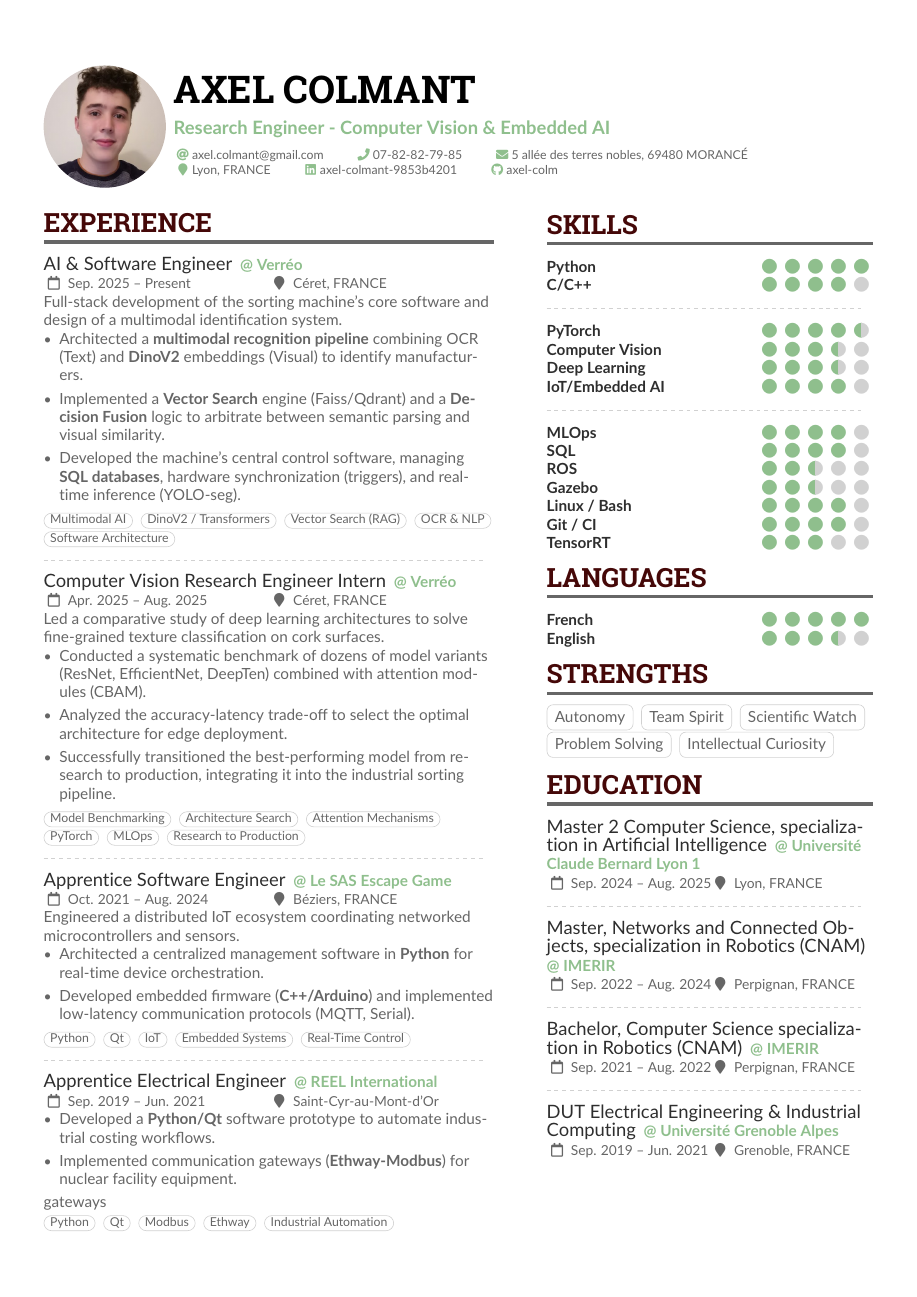
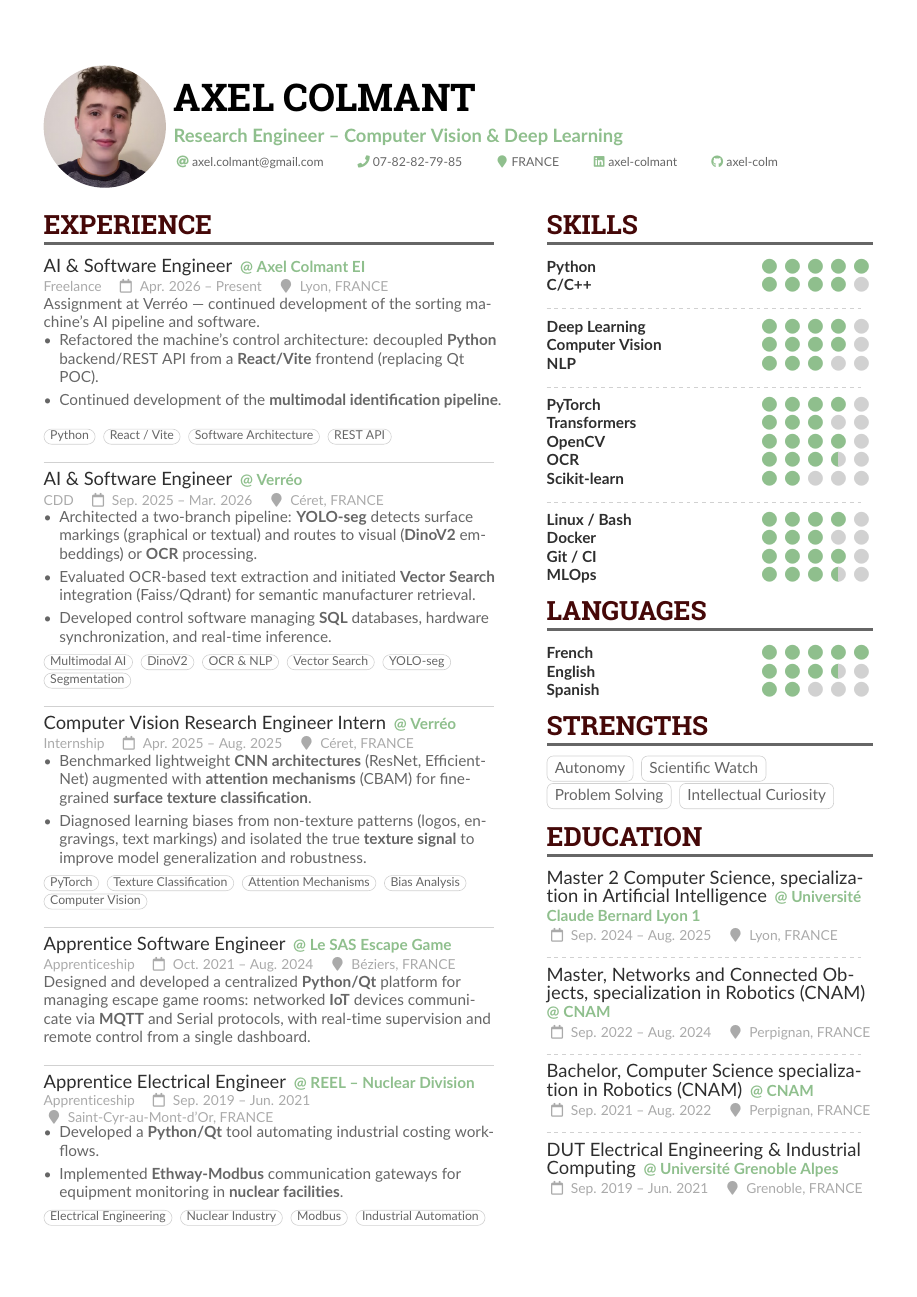
Before and after one commit to axel-colm/curriculum-vitae, a LaTeX CV (cv/main.tex, which reads cv/altacv.cls, cv/experience/axel-colmant-ei.tex, cv/experience/reel.tex): page 1 of 2. Compiled offline with pdfLaTeX.

Commit message:
Tailor CV for EDF R&D AI role: rework experience, skills, projects
- Add Freelance EI entry (Apr 2026), split Verréo into CDD + internship blocks
- Add contract type field to \cvevent, define \cvdivider in altacv.cls
- Restructure skills: PyTorch/OpenCV/Transformers/Docker/Scikit-learn/Spanish
- Restructure education into individual files under cv/education/
- REEL: specify Nuclear Division, add Ethway-Modbus bullet
- SAS: rewrite description (IoT platform, MQTT, remote supervision)
- Projects: swap to gpt-from-scratch, motion-transfer, gnn-airport (ablation study rewrite), lunar-lander, voice-gen, hand-gesture
- Remove second email, simplify location

Co-Authored-By: Claude Sonnet 4.6 <noreply@anthropic.com>

```diff
--- a/cv/altacv.cls
+++ b/cv/altacv.cls
@@ -130,7 +130,7 @@
 \RequirePackage{changepage}
 
 \setlength{\parindent}{0pt}
-\newcommand{\divider}{\textcolor{body!30}{\hdashrule{\linewidth}{0.6pt}{0.5ex}}\medskip}
+\newcommand{\divider}{\textcolor{body!30}{\hdashrule{\linewidth}{0.6pt}{0.5ex}}\smallskip}
 
 \newenvironment{fullwidth}{%
   \begin{adjustwidth}{}{\dimexpr-\marginparwidth-\marginparsep\relax}}
--- /dev/null
+++ b/cv/experience/axel-colmant-ei.tex
@@ -0,0 +1,13 @@
+\cvevent{AI \& Software Engineer}{Axel Colmant EI}{Apr. 2026 -- Present}{Lyon, FRANCE}[Freelance]
+Assignment at Verréo — continued development of the sorting machine's AI pipeline and software.
+\begin{itemize}
+\item Refactored the machine's control architecture: decoupled \textbf{Python} backend/REST API from a \textbf{React/Vite} frontend (replacing Qt POC).
+\item Continued development of the \textbf{multimodal identification pipeline}.
+\end{itemize}
+\vspace{-0.5em}
+{\LaTeXraggedright
+\cvsmalltag{Python}
+\cvsmalltag{React / Vite}
+\cvsmalltag{Software Architecture}
+\cvsmalltag{REST API}
+\par}
--- a/cv/experience/reel.tex
+++ b/cv/experience/reel.tex
@@ -1,13 +1,12 @@
-\cvevent{Apprentice Electrical Engineer}{REEL International}{Sep. 2019 -- Jun. 2021}{Saint-Cyr-au-Mont-d'Or}
+\cvevent{Apprentice Electrical Engineer}{REEL -- Nuclear Division}{Sep. 2019 -- Jun. 2021}{Saint-Cyr-au-Mont-d'Or, FRANCE}[Apprenticeship]
 \begin{itemize}
-\item Developed a \textbf{Python/Qt} software prototype to automate industrial costing workflows.
-\item Implemented communication gateways (\textbf{Ethway-Modbus}) for nuclear facility equipment.
-\end{itemize}gateways
+\item Developed a \textbf{Python/Qt} tool automating industrial costing workflows.
+\item Implemented \textbf{Ethway-Modbus} communication gateways for equipment monitoring in \textbf{nuclear facilities}.
+\end{itemize}
 
 {\LaTeXraggedright
-\cvsmalltag{Python}
-\cvsmalltag{Qt}
+\cvsmalltag{Electrical Engineering}
+\cvsmalltag{Nuclear Industry}
 \cvsmalltag{Modbus}
-\cvsmalltag{Ethway}
 \cvsmalltag{Industrial Automation}
 \par}
--- a/cv/experience/sas-eg.tex
+++ b/cv/experience/sas-eg.tex
@@ -1,14 +1,2 @@
-\cvevent{Apprentice Software Engineer}{Le SAS Escape Game}{Oct. 2021 -- Aug. 2024}{Béziers, FRANCE}
-Engineered a distributed IoT ecosystem coordinating networked microcontrollers and sensors.
-\begin{itemize}
-\item Architected a centralized management software in \textbf{Python} for real-time device orchestration.
-\item Developed embedded firmware (\textbf{C++/Arduino}) and implemented low-latency communication protocols (MQTT, Serial).
-\end{itemize}
-
-{\LaTeXraggedright
-\cvsmalltag{Python}
-\cvsmalltag{Qt}
-\cvsmalltag{IoT}
-\cvsmalltag{Embedded Systems}
-\cvsmalltag{Real-Time Control}
-\par}
+\cvevent{Apprentice Software Engineer}{Le SAS Escape Game}{Oct. 2021 -- Aug. 2024}{Béziers, FRANCE}[Apprenticeship]
+Designed and developed a centralized \textbf{Python/Qt} platform for managing escape game rooms: networked \textbf{IoT} devices communicate via \textbf{MQTT} and Serial protocols, with real-time supervision and remote control from a single dashboard.
--- a/cv/experience/verreo-2026.tex
+++ b/cv/experience/verreo-2026.tex
@@ -1,16 +1,15 @@
-\cvevent{AI \& Software Engineer}{Verréo}{Sep. 2025 -- Present}{Céret, FRANCE}
-Full-stack development of the sorting machine's core software and design of a multimodal identification system.
-
+\cvevent{AI \& Software Engineer}{Verréo}{Sep. 2025 -- Mar. 2026}{Céret, FRANCE}[CDD]
 \begin{itemize}
-\item Architected a \textbf{multimodal recognition pipeline} combining OCR (Text) and \textbf{DinoV2} embeddings (Visual) to identify manufacturers.
-\item Implemented a \textbf{Vector Search} engine (Faiss/Qdrant) and a \textbf{Decision Fusion} logic to arbitrate between semantic parsing and visual similarity.
-\item Developed the machine's central control software, managing \textbf{SQL databases}, hardware synchronization (triggers), and real-time inference (YOLO-seg).
+\item Architected a two-branch pipeline: \textbf{YOLO-seg} detects surface markings (graphical or textual) and routes to visual (\textbf{DinoV2} embeddings) or \textbf{OCR} processing.
+\item Evaluated OCR-based text extraction and initiated \textbf{Vector Search} integration (Faiss/Qdrant) for semantic manufacturer retrieval.
+\item Developed control software managing \textbf{SQL} databases, hardware synchronization, and real-time inference.
 \end{itemize}
 
 {\LaTeXraggedright
 \cvsmalltag{Multimodal AI}
-\cvsmalltag{DinoV2 / Transformers}
-\cvsmalltag{Vector Search (RAG)}
+\cvsmalltag{DinoV2}
 \cvsmalltag{OCR \& NLP}
-\cvsmalltag{Software Architecture}
+\cvsmalltag{Vector Search}
+\cvsmalltag{YOLO-seg}
+\cvsmalltag{Segmentation}
 \par}
--- a/cv/experience/verreo-intership-2025.tex
+++ b/cv/experience/verreo-intership-2025.tex
@@ -1,16 +1,13 @@
-\cvevent{Computer Vision Research Engineer Intern}{Verréo}{Apr. 2025 -- Aug. 2025}{Céret, FRANCE}
-Led a comparative study of deep learning architectures to solve fine-grained texture classification on cork surfaces.
+\cvevent{Computer Vision Research Engineer Intern}{Verréo}{Apr. 2025 -- Aug. 2025}{Céret, FRANCE}[Internship]
 \begin{itemize}
-\item Conducted a systematic benchmark of dozens of model variants (ResNet, EfficientNet, DeepTen) combined with attention modules (CBAM).
-\item Analyzed the accuracy-latency trade-off to select the optimal architecture for edge deployment.
-\item Successfully transitioned the best-performing model from research to production, integrating it into the industrial sorting pipeline.
+\item Benchmarked lightweight \textbf{CNN architectures} (ResNet, EfficientNet) augmented with \textbf{attention mechanisms} (CBAM) for fine-grained \textbf{surface texture classification}.
+\item Diagnosed learning biases from non-texture patterns (logos, engravings, text markings) and isolated the true \textbf{texture signal} to improve model generalization and robustness.
 \end{itemize}
 
 {\LaTeXraggedright
-\cvsmalltag{Model Benchmarking}
-\cvsmalltag{Architecture Search}
+\cvsmalltag{PyTorch}
+\cvsmalltag{Texture Classification}
 \cvsmalltag{Attention Mechanisms}
-\cvsmalltag{PyTorch}
-\cvsmalltag{MLOps}
-\cvsmalltag{Research to Production}
+\cvsmalltag{Bias Analysis}
+\cvsmalltag{Computer Vision}
 \par}
--- a/cv/main.tex
+++ b/cv/main.tex
@@ -13,6 +13,7 @@
 
 \definecolor{SlateGrey}{HTML}{2E2E2E}
 \definecolor{LightGrey}{HTML}{666666}
+\definecolor{VeryLightGrey}{HTML}{AAAAAA}
 \definecolor{DarkPastelRed}{HTML}{450808}
 \definecolor{PastelRed}{HTML}{8F0D0D}
 \definecolor{GoldenEarth}{HTML}{E7D192}
@@ -39,17 +40,15 @@
 
 \begin{document}
 \name{Axel Colmant}
-\tagline{Research Engineer - Computer Vision \& Embedded AI}
+\tagline{Research Engineer -- Computer Vision \& Deep Learning}
 \photoL{2.8cm}{images/profile.jpg}
 
 \personalinfo{%
   \email{axel.colmant@gmail.com}
-  % \phone{**-**-**-**-**}
   \phone{07-82-82-79-85}
-  \mailaddress{5 allée des terres nobles, 69480 MORANCÉ}
-  \location{Lyon, FRANCE}
+  \location{FRANCE}
   % \homepage{portfolio.axelcolmant.com}
-  \linkedin{axel-colmant-9853b4201}
+  \linkedin{axel-colmant}
   \github{axel-colm}
 }
 
--- a/cv/skills.tex
+++ b/cv/skills.tex
@@ -1,47 +1,42 @@
 \cvsection{Skills}
 
 \cvskill{Python}{5}
-\cvskill{C/C++}{4} % Remonté à 4 (Arduino/Qt/Embedded)
+\cvskill{C/C++}{4}
 
 \divider
 
-\cvskill{PyTorch}{4.5} % Point fort pour Mistral
-\cvskill{Computer Vision}{3.5}
-\cvskill{Deep Learning}{3.5}
-\cvskill{IoT/Embedded AI}{4} % Séparé de l'IoT pour focus "Edge AI"
+\cvskill{Deep Learning}{4}
+\cvskill{Computer Vision}{4}
+\cvskill{NLP}{3}
 
 \divider
 
-\cvskill{MLOps}{4} % Demandé dans l'offre
-\cvskill{SQL}{4}   % Ajouté suite à l'XP Verréo
-\cvskill{ROS}{2.5}   % Honnête
-\cvskill{Gazebo}{2.5} % Honnête
-\cvskill{Linux / Bash}{4} % Indispensable pour ROS et Jetson
-\cvskill{Git / CI}{4}     % Indispensable pour le travail en équipe
-\cvskill{TensorRT}{3}   % Montre l'expertise d'optimisation spécifique
+\cvskill{PyTorch}{4}
+\cvskill{Transformers}{3}
+\cvskill{OpenCV}{4}
+\cvskill{OCR}{3.5}
+\cvskill{Scikit-learn}{2}
+
+\divider
+
+\cvskill{Linux / Bash}{4}
+\cvskill{Docker}{3}
+\cvskill{Git / CI}{4}
+\cvskill{MLOps}{3.5}
 
 
 \cvsection{Languages}
 
 \cvskill{French}{5}
 \cvskill{English}{3.5}
+\cvskill{Spanish}{2}
 
 
 \cvsection{Strengths}
 
-% {\LaTeXraggedright
-% \cvtag{Perseverance}
-% \cvtag{Determination}
-% \cvtag{Intellectual Curiosity}
-% \cvtag{Creativity}
-% \cvtag{Team Spirit}
-% \cvtag{Autonomy}
-% \par}
-
 {\LaTeXraggedright
-\cvtag{Autonomy}          % Demandé par Mistral
-\cvtag{Team Spirit}       % Demandé par Mistral
-\cvtag{Scientific Watch}  % Pour le côté "Research Engineer"
+\cvtag{Autonomy}
+\cvtag{Scientific Watch}
 \cvtag{Problem Solving}
 \cvtag{Intellectual Curiosity}
 \par}
```
Also changed, not shown: cv/education/bachelor-robotics-cnam.tex (added, +1 -0 lines), cv/education/dut-geii.tex (added, +1 -0 lines), cv/education/education.tex (added, +17 -0 lines), cv/education/master-robotics-cnam.tex (added, +1 -0 lines), cv/education/master2-ai-lyon1.tex (added, +1 -0 lines), cv/project/gnn-airport.tex (+8 -7 lines), cv/project/motion-transfer.tex (+1 -1 lines), cv/project/project_labyrinth_ai.tex (+1 -1 lines), cv/altacv.cls (26 more changed lines), cv/main.tex (38 more changed lines).
